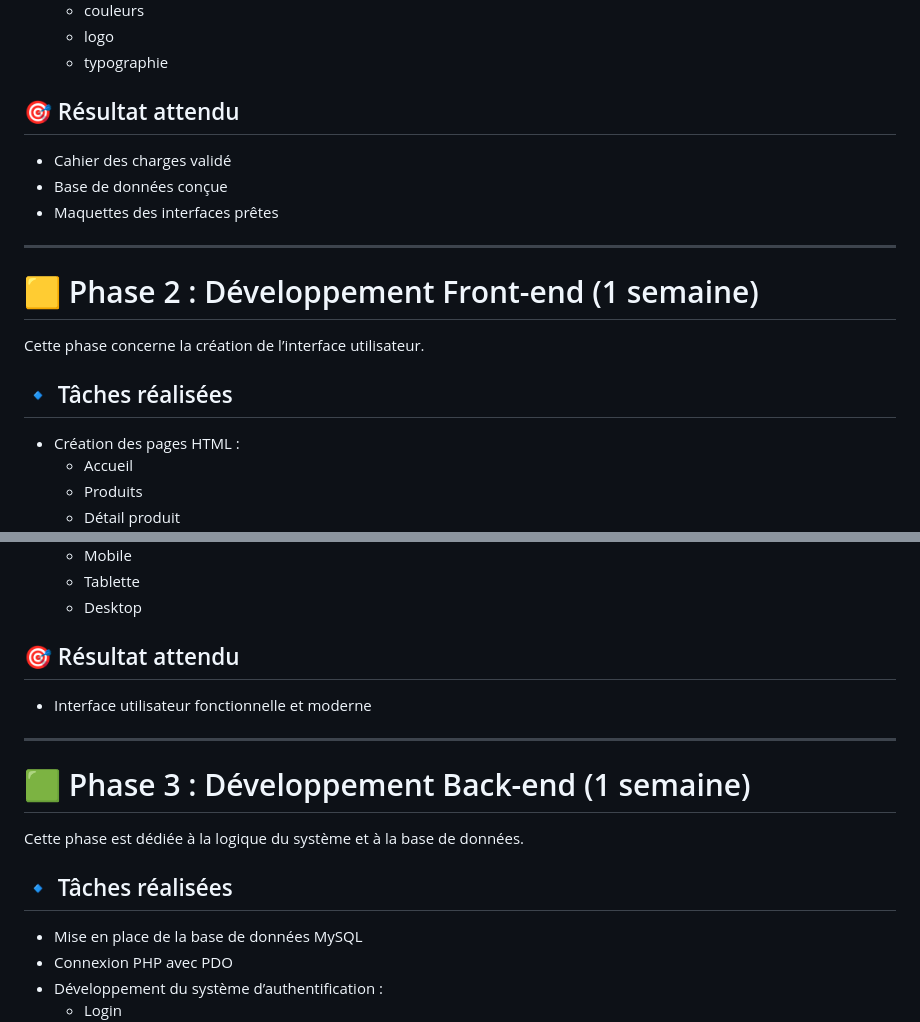
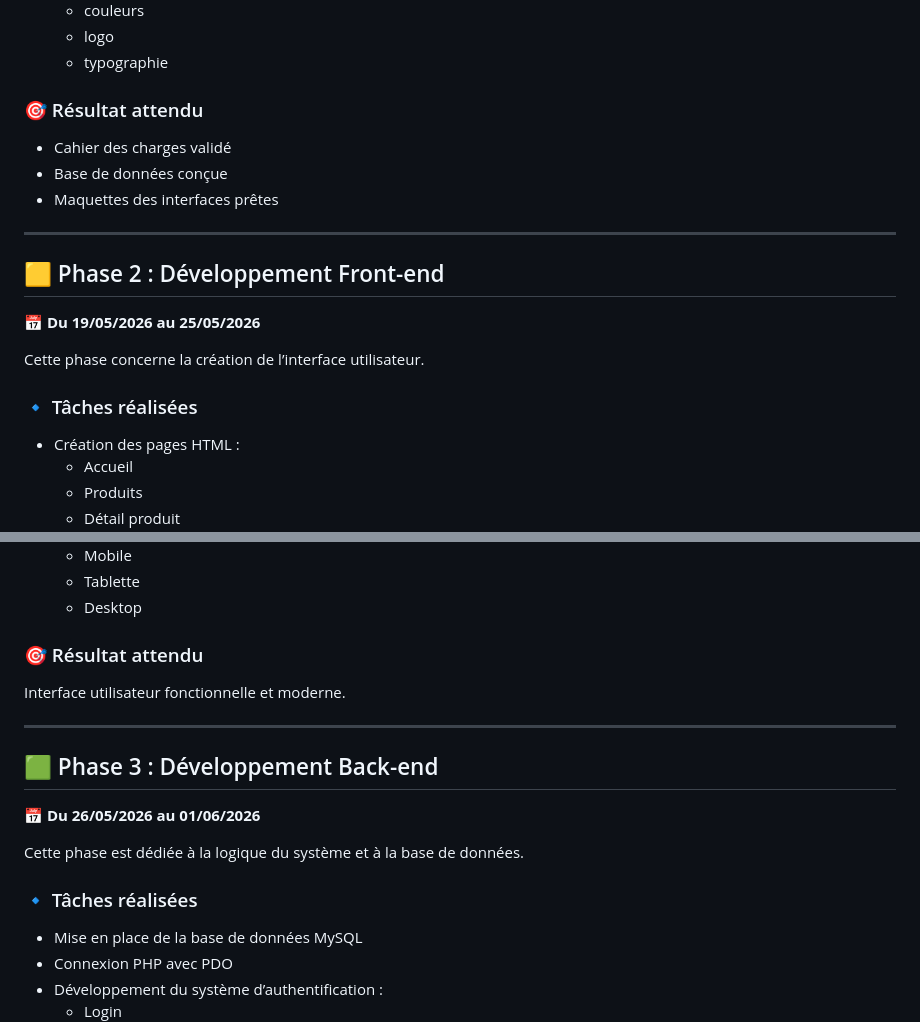
Before and after one commit to salah143252/projet-final, a Markdown page: planification/planification.md, 2 parts joined by grey strips. Drawn GitHub-style.

```diff
--- a/planification/planification.md
+++ b/planification/planification.md
@@ -41,7 +39,7 @@ Cette première phase est consacrée à la compréhension du besoin et à la pr
   - logo
   - typographie
 
-## 🎯 Résultat attendu
+### 🎯 Résultat attendu
 
 - Cahier des charges validé
 - Base de données conçue
@@ -49,11 +47,13 @@ Cette première phase est consacrée à la compréhension du besoin et à la pr
 
 ---
 
-# 🟨 Phase 2 : Développement Front-end (1 semaine)
+## 🟨 Phase 2 : Développement Front-end
+
+📅 **Du 19/05/2026 au 25/05/2026**
 
 Cette phase concerne la création de l’interface utilisateur.
 
-## 🔹 Tâches réalisées
+### 🔹 Tâches réalisées
 
 - Création des pages HTML :
   - Accueil
@@ -69,17 +69,19 @@ Cette phase concerne la création de l’interface utilisateur.
   - Tablette
   - Desktop
 
-## 🎯 Résultat attendu
+### 🎯 Résultat attendu
 
-- Interface utilisateur fonctionnelle et moderne
+Interface utilisateur fonctionnelle et moderne.
 
 ---
 
-# 🟩 Phase 3 : Développement Back-end (1 semaine)
+## 🟩 Phase 3 : Développement Back-end
+
+📅 **Du 26/05/2026 au 01/06/2026**
 
 Cette phase est dédiée à la logique du système et à la base de données.
 
-## 🔹 Tâches réalisées
+### 🔹 Tâches réalisées
 
 - Mise en place de la base de données MySQL
 - Connexion PHP avec PDO
```
Also changed, not shown: other parts of planification/planification.md (+35 -31 lines).
